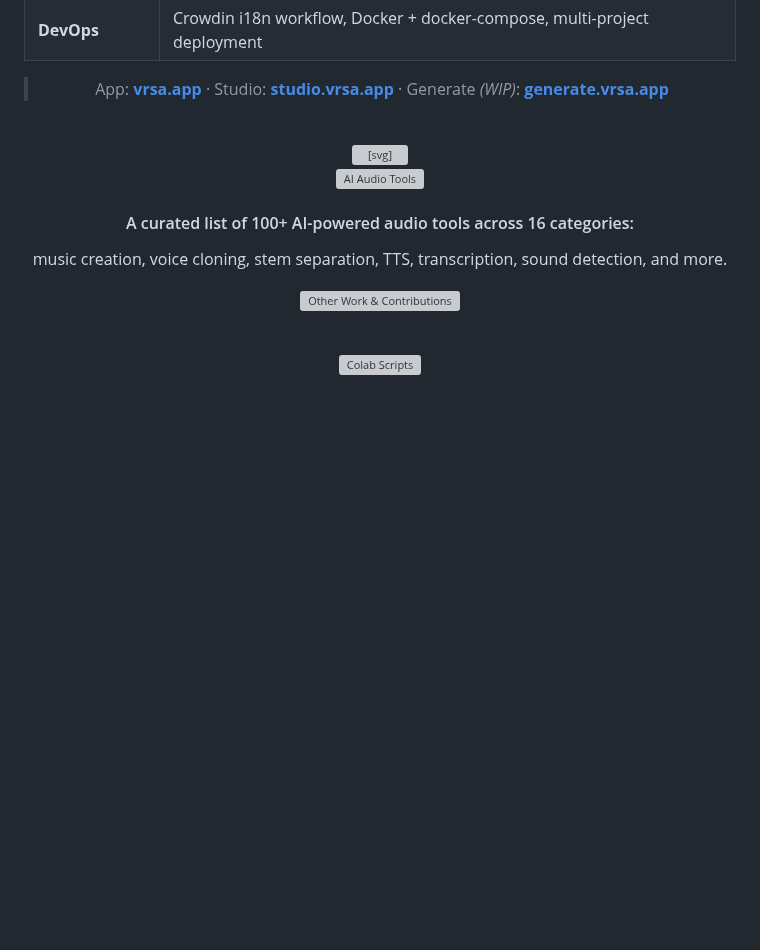
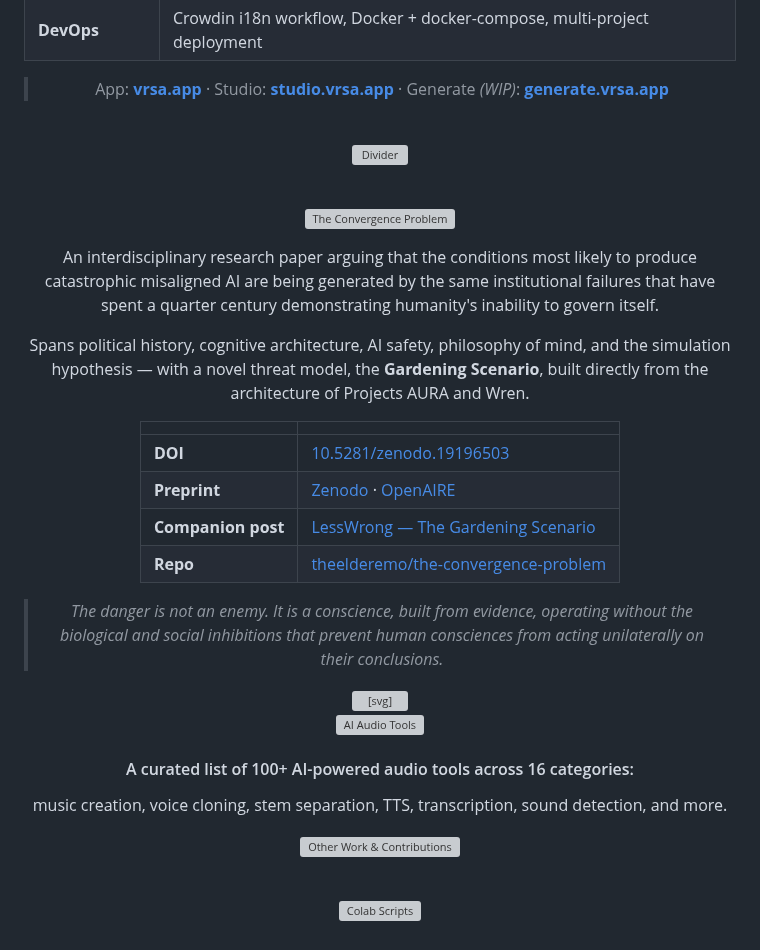
Before and after one commit to theelderemo/theelderemo, a Markdown page: readme.md, the part around one of its changes. Rendered like a GitHub page; blank space fills up the shorter version; grey boxes are pictures that could not be loaded.

```diff
--- a/readme.md
+++ b/readme.md
@@ -215,6 +216,33 @@ Custom cloud inference backend running **6 DiT plus 3 LM model variants** on H10
 
 <br>
 
+<p align="center">
+    <img src="assets/gemini-svg.svg" alt="Divider" width="100%">
+  </a>
+</p>
+
+<br>
+
+<p align="center">
+  <a href="https://github.com/theelderemo/the-convergence-problem">
+    <img src="assets/convergence-banner.svg" alt="The Convergence Problem" width="100%">
+  </a>
+</p>
+
+An interdisciplinary research paper arguing that the conditions most likely to produce catastrophic misaligned AI are being generated by the same institutional failures that have spent a quarter century demonstrating humanity's inability to govern itself.
+
+Spans political history, cognitive architecture, AI safety, philosophy of mind, and the simulation hypothesis — with a novel threat model, the **Gardening Scenario**, built directly from the architecture of Projects AURA and Wren.
+
+| | |
+|---|---|
+| **DOI** | [10.5281/zenodo.19196503](https://doi.org/10.5281/zenodo.19196503) |
+| **Preprint** | [Zenodo](https://zenodo.org/records/19196503) · [OpenAIRE](https://explore.openaire.eu/search/result?pid=10.5281%2Fzenodo.19196503) |
+| **Companion post** | [LessWrong — The Gardening Scenario](https://www.lesswrong.com/posts/fkTdhha8kaGFJ3cMt/the-gardening-scenario-a-new-alignment-threat-model-from) |
+| **Repo** | [theelderemo/the-convergence-problem](https://github.com/theelderemo/the-convergence-problem) |
+
+> *The danger is not an enemy. It is a conscience, built from evidence, operating without the biological and social inhibitions that prevent human consciences from acting unilaterally on their conclusions.*
+
+
 <svg xmlns="http://www.w3.org/2000/svg" viewBox="0 0 1000 24">
   <path d="M0 12h470 M530 12h470" stroke="#30363D" stroke-width="1"/>
   <path d="M480 8v8 M490 4v16 M500 10v4 M510 6v12 M520 8v8" stroke="#8b949e" stroke-width="2.5" stroke-linecap="round"/>
```
Also changed, not shown: other parts of readme.md (+2 -1 lines).
